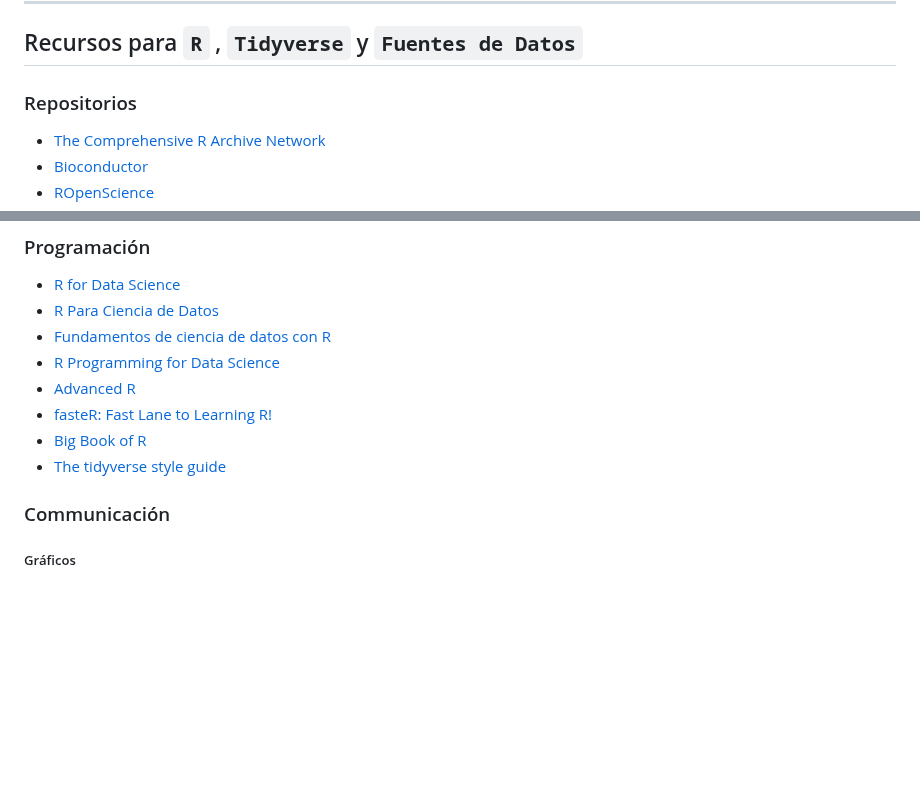
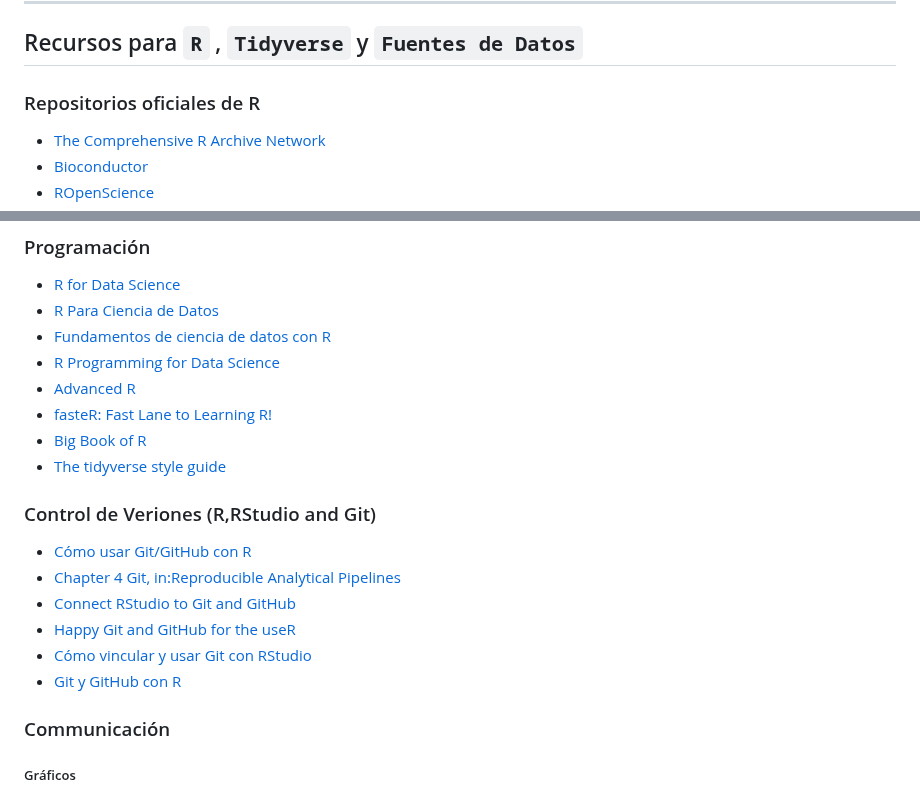
Before and after one commit to ajcanepa/PRACTICA_TEMA5, a Markdown page: README.md, 2 parts joined by grey strips. Drawn GitHub-style; blank space fills up the shorter version.

Commit message:
R, RStudio y Git-GitHUb

```diff
--- a/README.md
+++ b/README.md
@@ -40,7 +40,7 @@ Para la entrega, deberéis fijaros en:
 ***
 ## Recursos para `R` , `Tidyverse` y `Fuentes de Datos`
 
-### Repositorios
+### Repositorios oficiales de R
 *  [The Comprehensive R Archive Network](https://cran.r-project.org/)
 *  [Bioconductor](https://www.bioconductor.org/)
 *  [ROpenScience](https://ropensci.org/)
@@ -55,6 +55,14 @@ Para la entrega, deberéis fijaros en:
 *  [fasteR: Fast Lane to Learning R!](https://github.com/matloff/fasteR)
 *  [Big Book of R](https://www.bigbookofr.com/)
 *  [The tidyverse style guide](https://style.tidyverse.org/index.html)
+
+### Control de Veriones (R,RStudio and Git)
+* [Cómo usar Git/GitHub con R](http://destio.us.es/calvo/asignaturas/ge_esco/tutorialusargitgithubrstudio/UsarGitGithubconRStudio.html)
+* [Chapter 4 Git, in:Reproducible Analytical Pipelines ](https://b-rodrigues.github.io/rap4mads/git.html)
+* [Connect RStudio to Git and GitHub](https://happygitwithr.com/rstudio-git-github)
+* [Happy Git and GitHub for the useR](https://happygitwithr.com/)
+* [Cómo vincular y usar Git con RStudio](https://anderfernandez.com/blog/como-vincular-y-usar-git-con-rstudio/)
+* [Git y GitHub con R](https://rpubs.com/RonaldoAnticona/818156)
 
 ### Communicación
 ##### Gráficos
```
